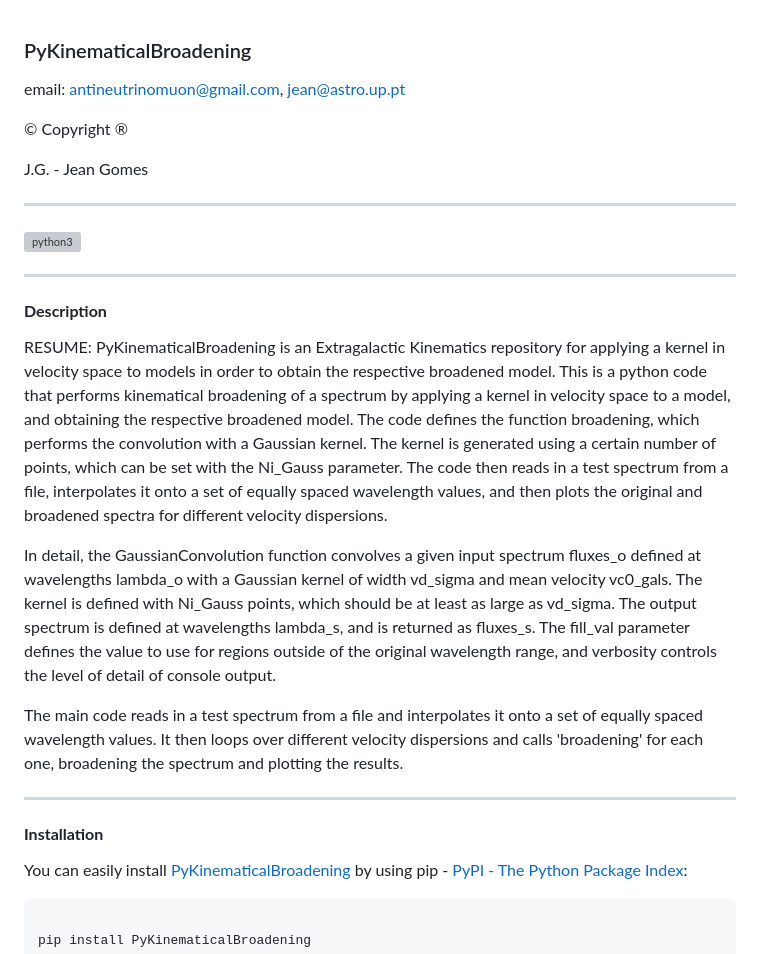
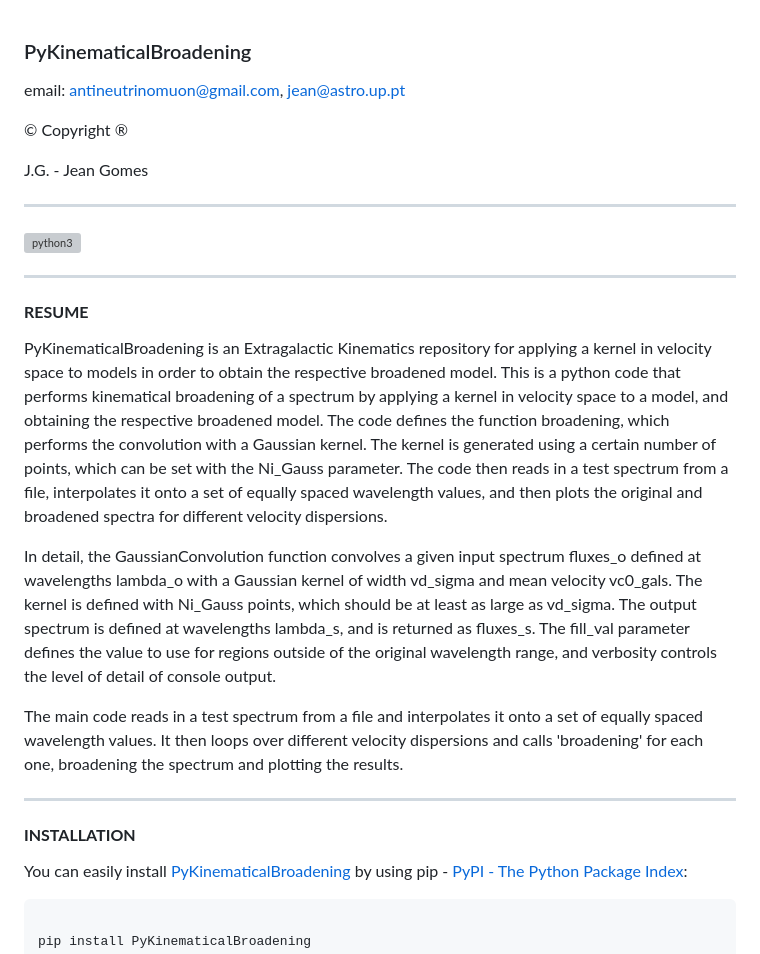
Before and after one commit to neutrinomuon/PyKinematicalBroadening, a Markdown page: README.md, the part around one of its changes. Rendered like a GitHub page; grey boxes are pictures that could not be loaded.

Commit message:
Added new README file

```diff
--- a/README.md
+++ b/README.md
@@ -1,5 +1,5 @@
 ### PyKinematicalBroadening
-email: antineutrinomuon@gmail.com, jean@astro.up.pt
+email: [antineutrinomuon@gmail.com](mailto:antineutrinomuon@gmail.com), [jean@astro.up.pt](mailto:jean@astro.up.pt)
 
 © Copyright ®
 
@@ -11,9 +11,9 @@ J.G. - Jean Gomes
 
 <hr>
 
-#### <b>Description</b>
+#### <b>RESUME</b>
 
-RESUME: PyKinematicalBroadening is an Extragalactic Kinematics repository for applying a kernel in velocity space to models in order to obtain the respective broadened model. This is a python code that performs kinematical broadening of a spectrum by applying a kernel in velocity space to a model, and obtaining the respective broadened model. The code defines the function broadening, which performs the convolution with a Gaussian kernel. The kernel is generated using a certain number of points, which can be set with the Ni_Gauss parameter. The code then reads in a test spectrum from a file, interpolates it onto a set of equally spaced wavelength values, and then plots the original and broadened spectra for different velocity dispersions.
+PyKinematicalBroadening is an Extragalactic Kinematics repository for applying a kernel in velocity space to models in order to obtain the respective broadened model. This is a python code that performs kinematical broadening of a spectrum by applying a kernel in velocity space to a model, and obtaining the respective broadened model. The code defines the function broadening, which performs the convolution with a Gaussian kernel. The kernel is generated using a certain number of points, which can be set with the Ni_Gauss parameter. The code then reads in a test spectrum from a file, interpolates it onto a set of equally spaced wavelength values, and then plots the original and broadened spectra for different velocity dispersions.
 
 In detail, the GaussianConvolution function convolves a given input spectrum fluxes_o defined at wavelengths lambda_o with a Gaussian kernel of width vd_sigma and mean velocity vc0_gals. The kernel is defined with Ni_Gauss points, which should be at least as large as vd_sigma. The output spectrum is defined at wavelengths lambda_s, and is returned as fluxes_s. The fill_val parameter defines the value to use for regions outside of the original wavelength range, and verbosity controls the level of detail of console output.
 
@@ -21,7 +21,7 @@ The main code reads in a test spectrum from a file and interpolates it onto a se
 
 <hr>
 
-#### <b>Installation</b>
+#### <b>INSTALLATION</b>
 
 You can easily install <a href=https://pypi.org/project/PyKinematicalBroadening/>PyKinematicalBroadening</a> by using pip - <a href='https://pypi.org/'>PyPI - The Python Package Index</a>:
 <pre>
```
Also changed, not shown: other parts of README.md (+1 -1 lines).
